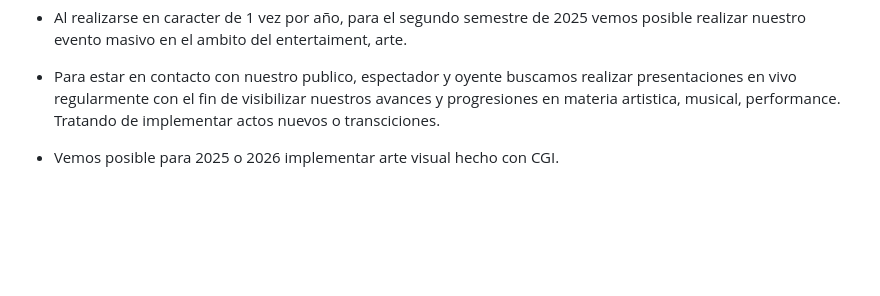
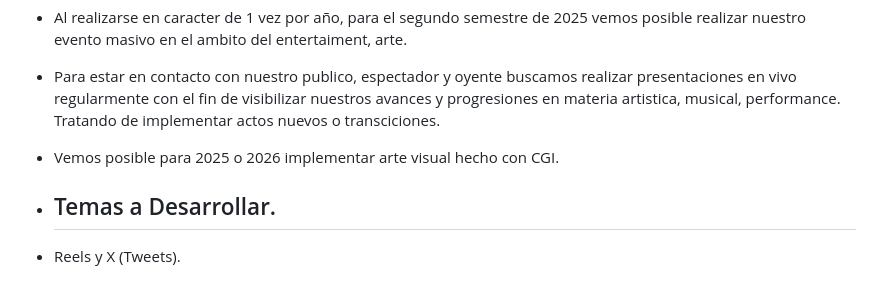
Before and after one commit to muellebeats/muellebeats, a Markdown page: muellebeats whitepaper.md, the part around one of its changes. GitHub-like rendering; blank space fills up the shorter version.

```diff
--- a/muellebeats whitepaper.md
+++ b/muellebeats whitepaper.md
@@ -72,3 +73,6 @@ Evaluamos ofrecer:
 - Al realizarse en caracter de 1 vez por año, para el segundo semestre de 2025 vemos posible realizar nuestro evento masivo en el ambito del entertaiment, arte.
 - Para estar en contacto con nuestro publico, espectador y oyente buscamos realizar presentaciones en vivo regularmente con el fin de visibilizar nuestros avances y progresiones en materia artistica, musical, performance. Tratando de implementar actos nuevos o transciciones.
 - Vemos posible para 2025 o 2026 implementar arte visual hecho con CGI.
+
+- ## Temas a Desarrollar.
+- Reels y X (Tweets).
```
Also changed, not shown: other parts of muellebeats whitepaper.md (+1 -0 lines).
